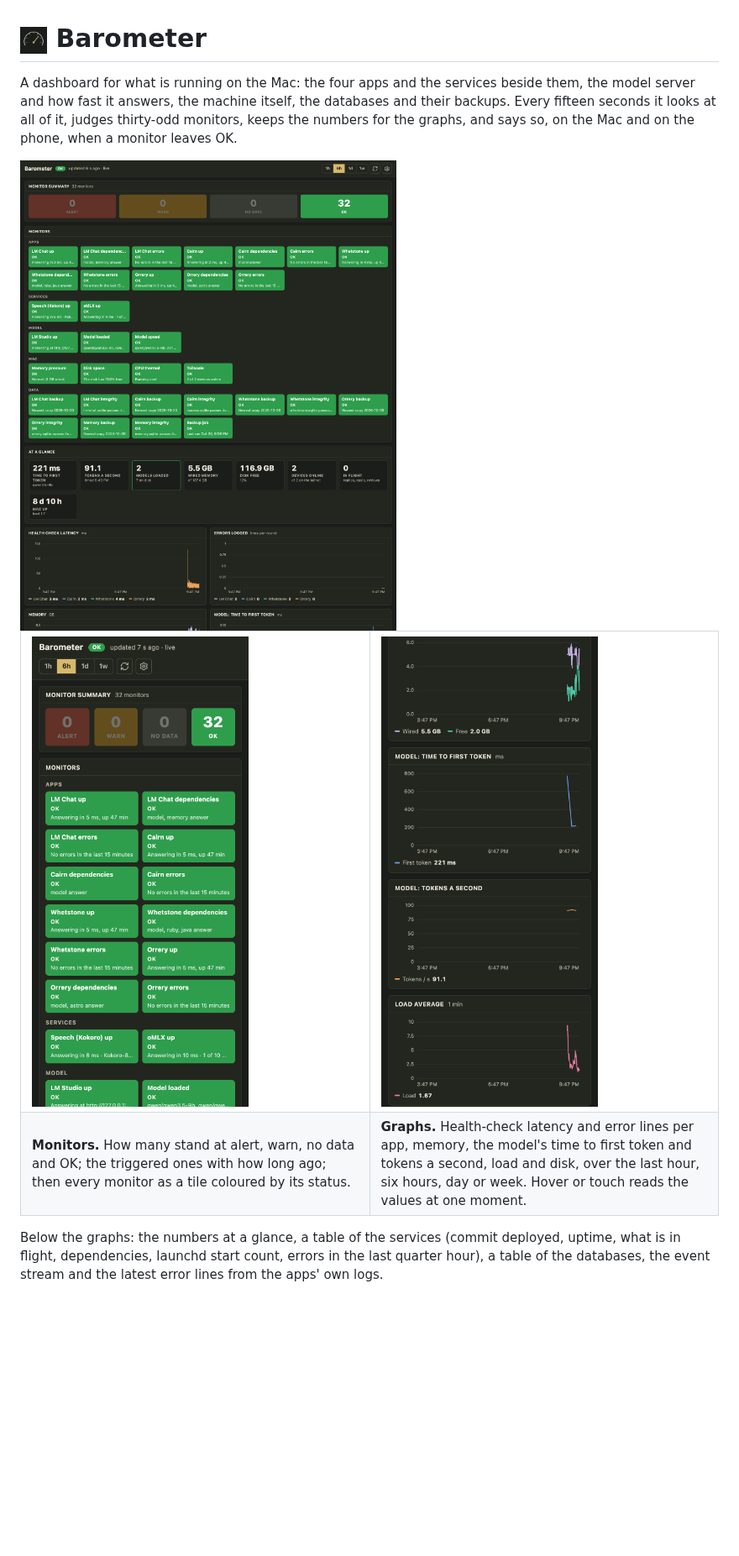
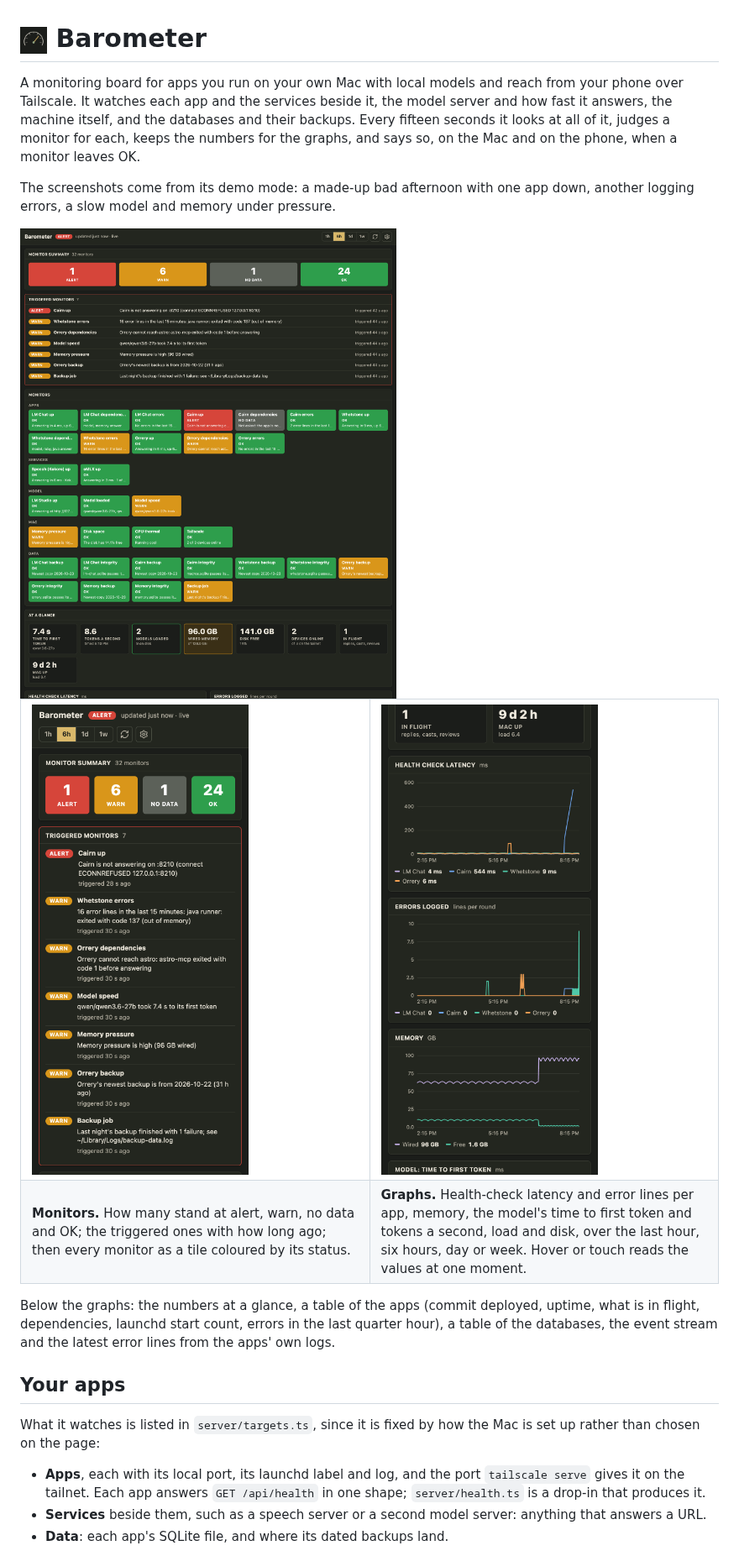
Before and after one commit to akuttruff/barometer, a Markdown page: README.md, the part around one of its changes. Shown at 84% size. GitHub-like rendering; pictures changed too: docs/screenshots/board-desktop.png, docs/screenshots/board-phone-graphs.png, docs/screenshots/board-phone.png; blank space fills up the shorter version.

Commit message:
docs: a demo mode with incidents, for screenshots that show alerts

```diff
--- a/README.md
+++ b/README.md
@@ -1,10 +1,14 @@
 # <img src="public/icon-180.png" width="32" alt=""> Barometer
 
-A dashboard for what is running on the Mac: the four apps and the services
-beside them, the model server and how fast it answers, the machine itself,
-the databases and their backups. Every fifteen seconds it looks at all of
-it, judges thirty-odd monitors, keeps the numbers for the graphs, and says
-so, on the Mac and on the phone, when a monitor leaves OK.
+A monitoring board for apps you run on your own Mac with local models and
+reach from your phone over Tailscale. It watches each app and the services
+beside it, the model server and how fast it answers, the machine itself,
+and the databases and their backups. Every fifteen seconds it looks at all
+of it, judges a monitor for each, keeps the numbers for the graphs, and
+says so, on the Mac and on the phone, when a monitor leaves OK.
+
+The screenshots come from its demo mode: a made-up bad afternoon with one
+app down, another logging errors, a slow model and memory under pressure.
 
 <img src="docs/screenshots/board-desktop.png" alt="The dashboard on a wide window: the monitor summary, the triggered monitors, every monitor as a tile, the numbers and the graphs" />
 
@@ -19,7 +23,21 @@ so, on the Mac and on the phone, when a monitor leaves OK.
   </tr>
 </table>
 
-Below the graphs: the numbers at a glance, a table of the services (commit
+Below the graphs: the numbers at a glance, a table of the apps (commit
 deployed, uptime, what is in flight, dependencies, launchd start count,
 errors in the last quarter hour), a table of the databases, the event stream
 and the latest error lines from the apps' own logs.
+
+## Your apps
+
+What it watches is listed in `server/targets.ts`, since it is fixed by how
+the Mac is set up rather than chosen on the page:
+
+- **Apps**, each with its local port, its launchd label and log, and the
+  port `tailscale serve` gives it on the tailnet. Each app answers
+  `GET /api/health` in one shape; `server/health.ts` is a drop-in that
+  produces it.
+- **Services** beside them, such as a speech server or a second model
+  server: anything that answers a URL.
+- **Data**: each app's SQLite file, and where its dated backups land.
+
```
Also changed, not shown: other parts of README.md (+10 -5 lines), docs/screenshots/board-phone-more.png, docs/screenshots/settings-phone.png, 6 other files.
